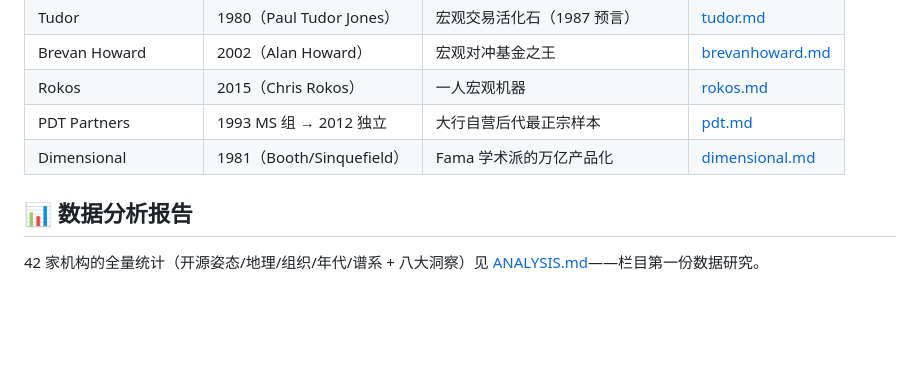
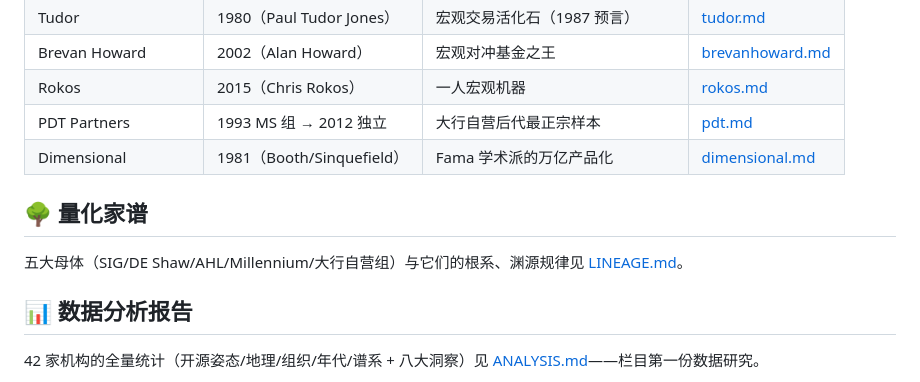
Before and after one commit to pengpengyi92/dsh-quant, a Markdown page: quant-history/README.md, the part around the change. Drawn GitHub-style; blank space fills up the shorter version.

Commit message:
feat(0.34.0): quant lineage report — five motherships, roots and genealogy patterns

```diff
--- a/quant-history/README.md
+++ b/quant-history/README.md
@@ -53,6 +53,10 @@
 | PDT Partners | 1993 MS 组 → 2012 独立 | 大行自营后代最正宗样本 | [pdt.md](pdt.md) |
 | Dimensional | 1981（Booth/Sinquefield）| Fama 学术派的万亿产品化 | [dimensional.md](dimensional.md) |
 
+## 🌳 量化家谱
+
+五大母体（SIG/DE Shaw/AHL/Millennium/大行自营组）与它们的根系、渊源规律见 [LINEAGE.md](LINEAGE.md)。
+
 ## 📊 数据分析报告
 
 42 家机构的全量统计（开源姿态/地理/组织/年代/谱系 + 八大洞察）见 [ANALYSIS.md](ANALYSIS.md)——栏目第一份数据研究。
```
Also changed, not shown: quant-history/LINEAGE.md (added, +102 -0 lines).
